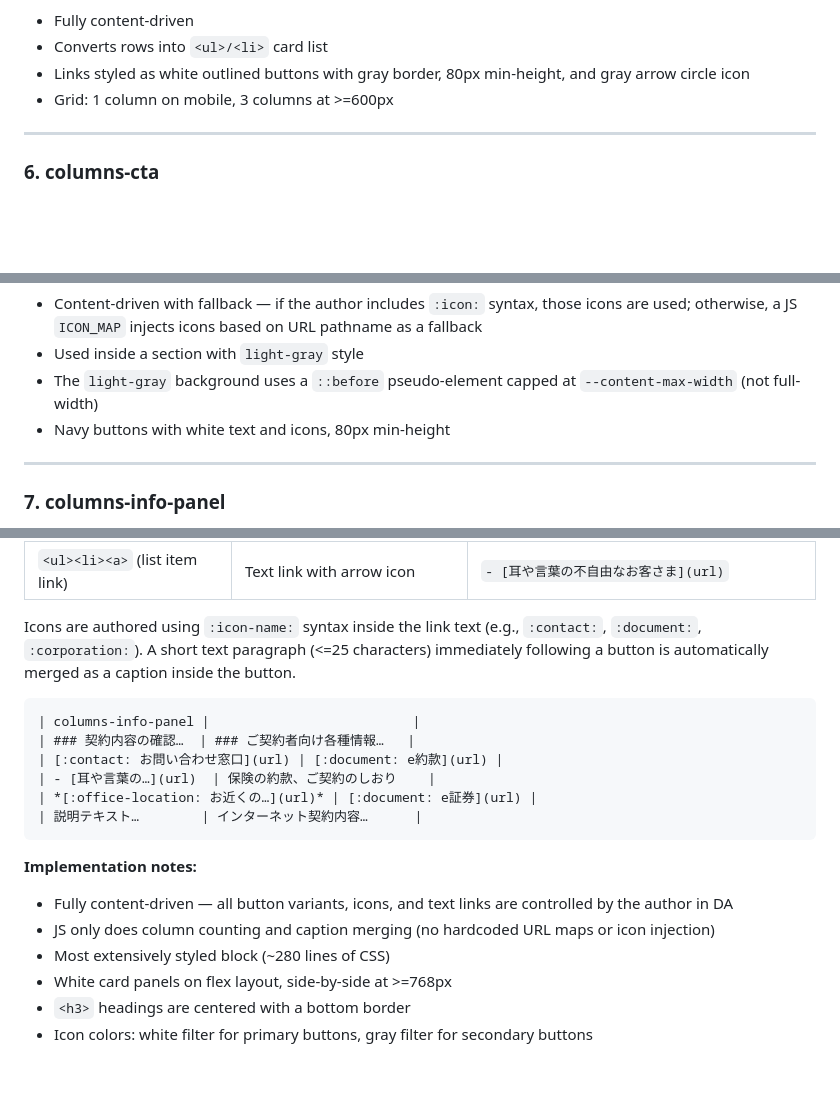
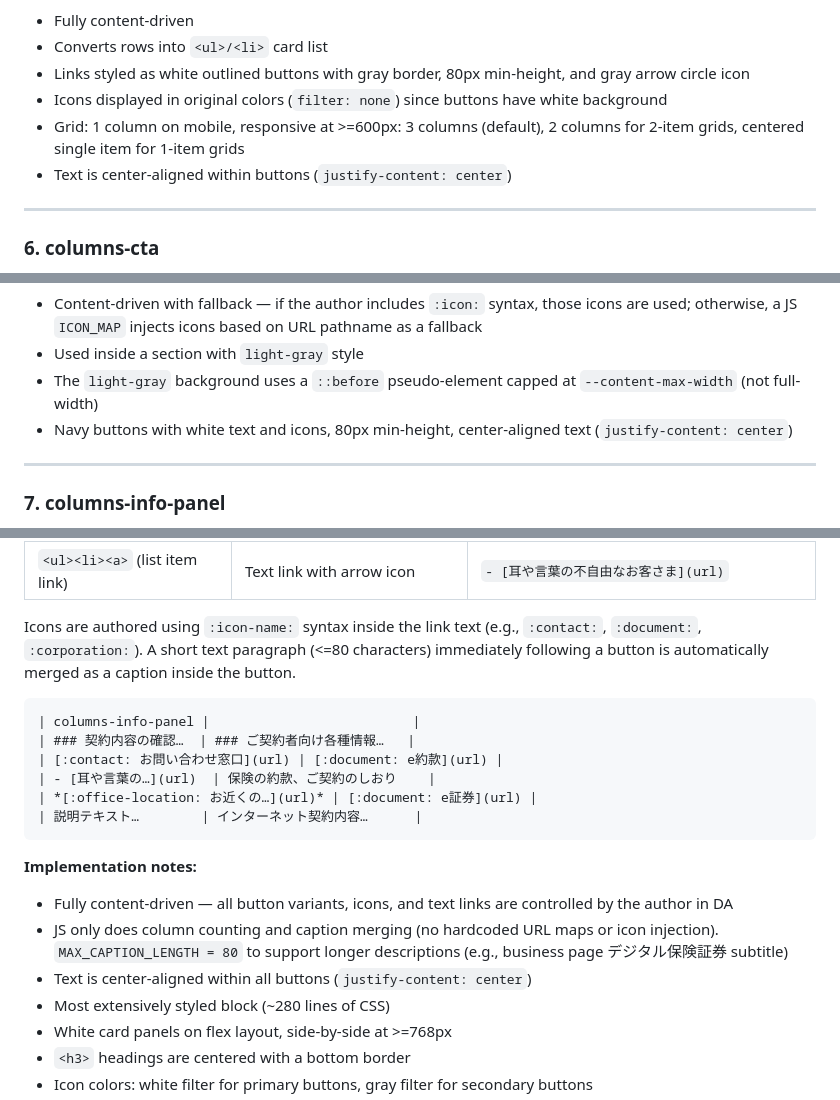
Before and after one commit to aemdemos/poc-ba, a Markdown page: Migration_Plan.md, 3 parts joined by grey strips. GitHub-like rendering; blank space fills up the shorter version.

Commit message:
Update Migration Plan
Automated migration updates generated by Experience Modernization Agent.

Changed files (1):
- Migration_Plan.md

````diff
--- a/Migration_Plan.md
+++ b/Migration_Plan.md
@@ -768,7 +768,9 @@ Each row has two columns: an empty image column (hidden by CSS) and a body colum
 - Fully content-driven
 - Converts rows into `<ul>/<li>` card list
 - Links styled as white outlined buttons with gray border, 80px min-height, and gray arrow circle icon
-- Grid: 1 column on mobile, 3 columns at >=600px
+- Icons displayed in original colors (`filter: none`) since buttons have white background
+- Grid: 1 column on mobile, responsive at >=600px: 3 columns (default), 2 columns for 2-item grids, centered single item for 1-item grids
+- Text is center-aligned within buttons (`justify-content: center`)
 
 ---
 
@@ -789,7 +791,7 @@ Each column contains a single link with an `:icon-name:` prefix for the icon. Th
 - Content-driven with fallback — if the author includes `:icon:` syntax, those icons are used; otherwise, a JS `ICON_MAP` injects icons based on URL pathname as a fallback
 - Used inside a section with `light-gray` style
 - The `light-gray` background uses a `::before` pseudo-element capped at `--content-max-width` (not full-width)
-- Navy buttons with white text and icons, 80px min-height
+- Navy buttons with white text and icons, 80px min-height, center-aligned text (`justify-content: center`)
 
 ---
 
@@ -807,7 +809,7 @@ The block uses three authoring conventions to control button variants:
 | `<p><em><a>` (italic link) | White/outline secondary button | `*[:office-location: お近くのAIG損保](url)*` |
 | `<ul><li><a>` (list item link) | Text link with arrow icon | `- [耳や言葉の不自由なお客さま](url)` |
 
-Icons are authored using `:icon-name:` syntax inside the link text (e.g., `:contact:`, `:document:`, `:corporation:`). A short text paragraph (<=25 characters) immediately following a button is automatically merged as a caption inside the button.
+Icons are authored using `:icon-name:` syntax inside the link text (e.g., `:contact:`, `:document:`, `:corporation:`). A short text paragraph (<=80 characters) immediately following a button is automatically merged as a caption inside the button.
 
 ```
 | columns-info-panel |                          |
@@ -820,7 +822,8 @@ Icons are authored using `:icon-name:` syntax inside the link text (e.g., `:cont
 
 **Implementation notes:**
 - Fully content-driven — all button variants, icons, and text links are controlled by the author in DA
-- JS only does column counting and caption merging (no hardcoded URL maps or icon injection)
+- JS only does column counting and caption merging (no hardcoded URL maps or icon injection). `MAX_CAPTION_LENGTH = 80` to support longer descriptions (e.g., business page デジタル保険証券 subtitle)
+- Text is center-aligned within all buttons (`justify-content: center`)
 - Most extensively styled block (~280 lines of CSS)
 - White card panels on flex layout, side-by-side at >=768px
 - `<h3>` headings are centered with a bottom border
````
Also changed, not shown: other parts of Migration_Plan.md (+1 -1 lines).
